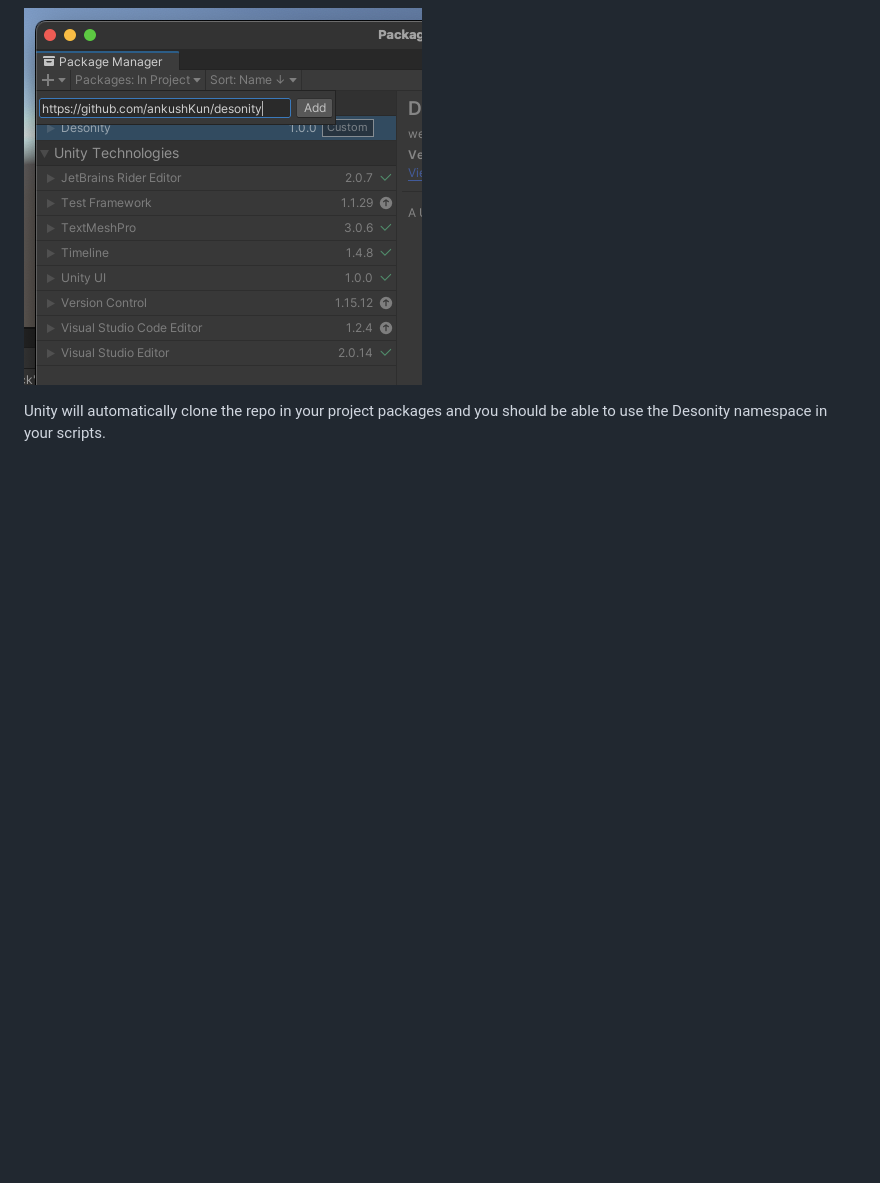
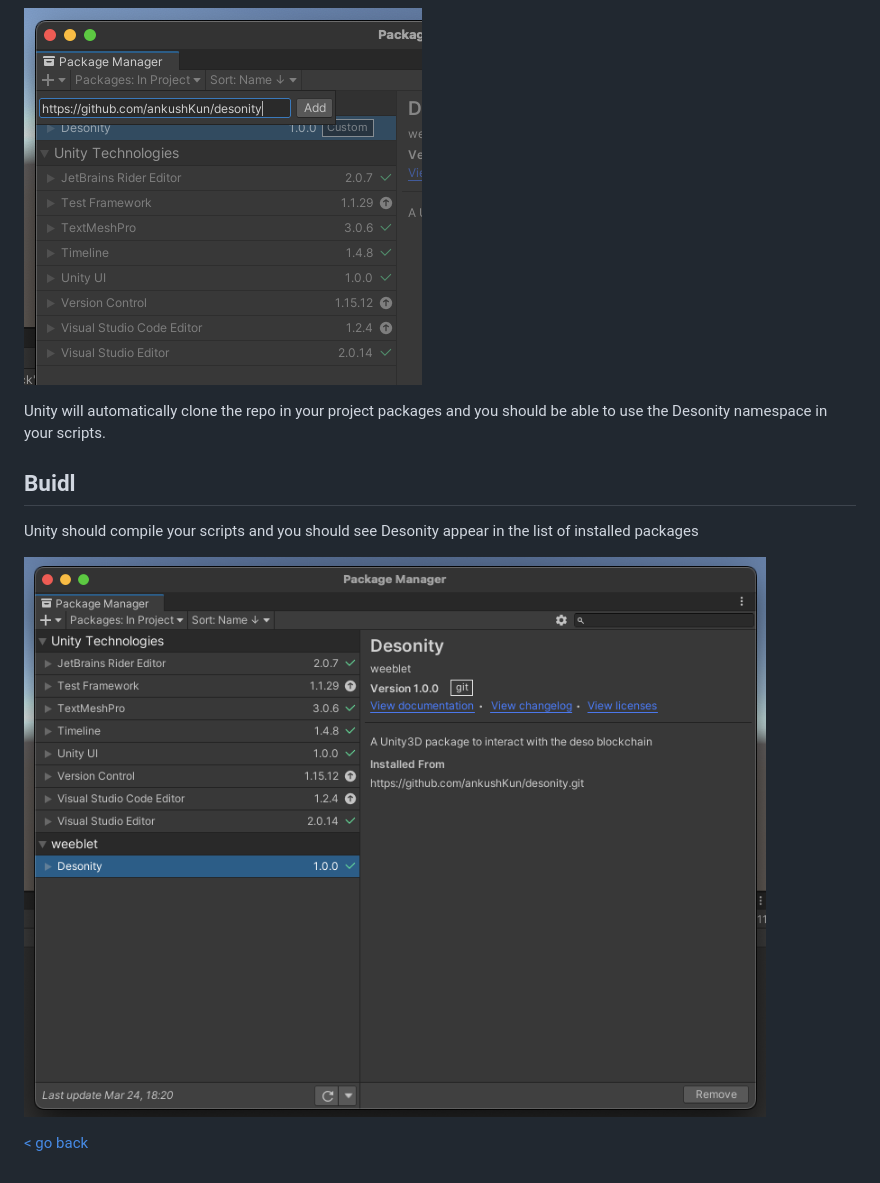
Before and after one commit to christophercelaya/desonity, a Markdown page: Installation/install.md, the part around the change. GitHub-like rendering; pictures changed too: Installation/done.png (added); blank space fills up the shorter version.

```diff
--- a/Installation/install.md
+++ b/Installation/install.md
@@ -21,3 +21,11 @@ Paste the url of this repo and click add
 ![package manager](./paste%20git%20url.png)
 
 Unity will automatically clone the repo in your project packages and you should be able to use the Desonity namespace in your scripts.
+
+## Buidl
+
+Unity should compile your scripts and you should see Desonity appear in the list of installed packages
+
+![installed](./done.png)
+
+[< go back](../README.md)
```
Also changed, not shown: README.md (+5 -1 lines).
